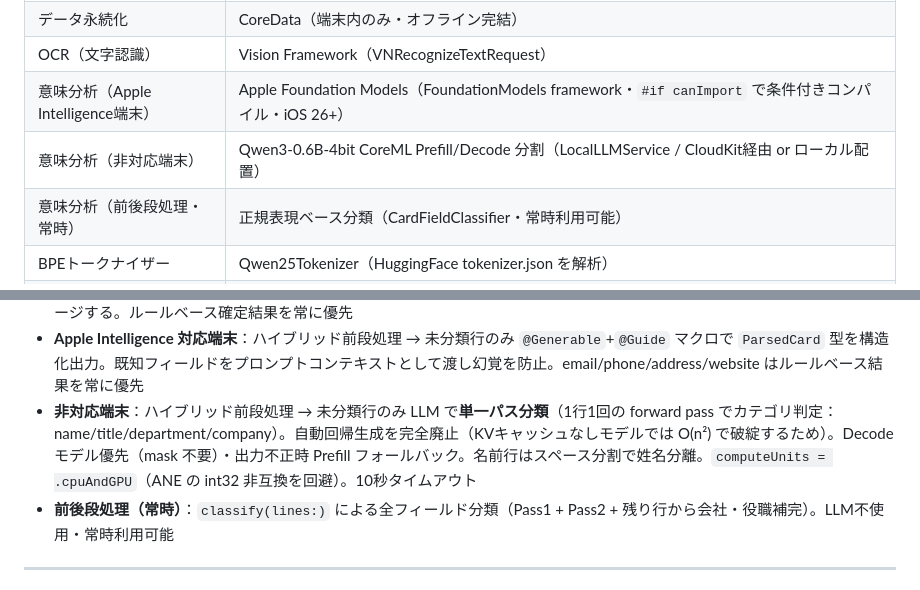
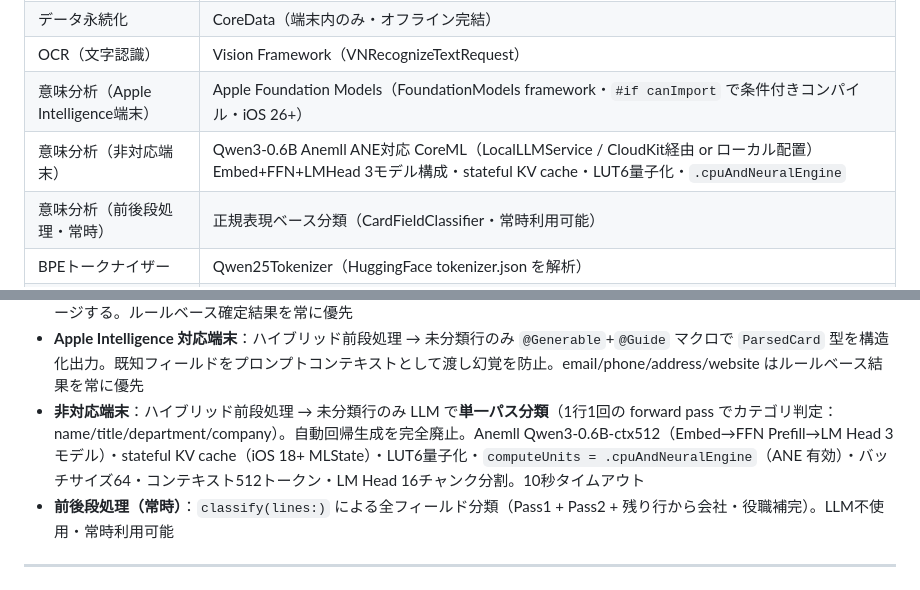
Before and after one commit to hannaheptapod/meishi-app, a Markdown page: CLAUDE.md, 2 parts joined by grey strips. GitHub-like rendering.

```diff
--- a/CLAUDE.md
+++ b/CLAUDE.md
@@ -88,7 +88,7 @@ iPhoneの連絡先との連携やCSV/vCard出力に対応する。モデルフ
 | データ永続化 | CoreData（端末内のみ・オフライン完結） |
 | OCR（文字認識） | Vision Framework（VNRecognizeTextRequest） |
 | 意味分析（Apple Intelligence端末） | Apple Foundation Models（FoundationModels framework・`#if canImport` で条件付きコンパイル・iOS 26+） |
-| 意味分析（非対応端末） | Qwen3-0.6B-4bit CoreML Prefill/Decode 分割（LocalLLMService / CloudKit経由 or ローカル配置） |
+| 意味分析（非対応端末） | Qwen3-0.6B Anemll ANE対応 CoreML（LocalLLMService / CloudKit経由 or ローカル配置）Embed+FFN+LMHead 3モデル構成・stateful KV cache・LUT6量子化・`.cpuAndNeuralEngine` |
 | 意味分析（前後段処理・常時） | 正規表現ベース分類（CardFieldClassifier・常時利用可能） |
 | BPEトークナイザー | Qwen25Tokenizer（HuggingFace tokenizer.json を解析） |
 | カメラ | AVFoundation |
@@ -124,7 +124,7 @@ Foundation Models のみ使用          Qwen3-0.6B CoreML のみ使用
 - `appleIntelligence` / `localLLM` / `classifier` を SettingsView で選択
 - **両LLMエンジン共通の前後段処理（ハイブリッド方式）**：`CardFieldClassifier.classifyStructuredFields` で Pass1（正規表現：email・phone・URL・住所・会社・部署・役職を抽出）+ Pass2（OCR座標情報を使った名前スコアリング：フリガナ近接・フォントサイズ・位置情報で確信度判定、>0.4 で名前確定）を実行。未分類行のみを各LLMエンジンに送り、結果をマージする。ルールベース確定結果を常に優先
 - **Apple Intelligence 対応端末**：ハイブリッド前段処理 → 未分類行のみ `@Generable`+`@Guide` マクロで `ParsedCard` 型を構造化出力。既知フィールドをプロンプトコンテキストとして渡し幻覚を防止。email/phone/address/website はルールベース結果を常に優先
-- **非対応端末**：ハイブリッド前段処理 → 未分類行のみ LLM で**単一パス分類**（1行1回の forward pass でカテゴリ判定：name/title/department/company）。自動回帰生成を完全廃止（KVキャッシュなしモデルでは O(n²) で破綻するため）。Decode モデル優先（mask 不要）・出力不正時 Prefill フォールバック。名前行はスペース分割で姓名分離。`computeUnits = .cpuAndGPU`（ANE の int32 非互換を回避）。10秒タイムアウト
+- **非対応端末**：ハイブリッド前段処理 → 未分類行のみ LLM で**単一パス分類**（1行1回の forward pass でカテゴリ判定：name/title/department/company）。自動回帰生成を完全廃止。Anemll Qwen3-0.6B-ctx512（Embed→FFN Prefill→LM Head 3モデル）・stateful KV cache（iOS 18+ MLState）・LUT6量子化・`computeUnits = .cpuAndNeuralEngine`（ANE 有効）・バッチサイズ64・コンテキスト512トークン・LM Head 16チャンク分割。10秒タイムアウト
 - **前後段処理（常時）**：`classify(lines:)` による全フィールド分類（Pass1 + Pass2 + 残り行から会社・役職補完）。LLM不使用・常時利用可能
 
 ---
```
Also changed, not shown: other parts of CLAUDE.md (+7 -7 lines).
